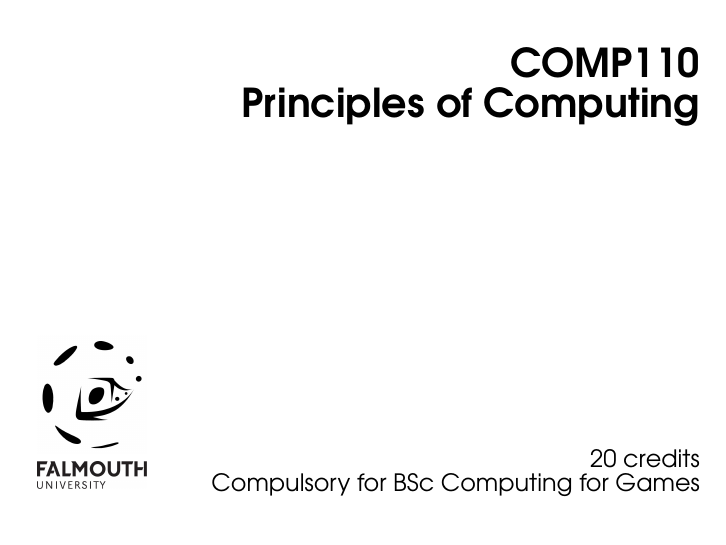
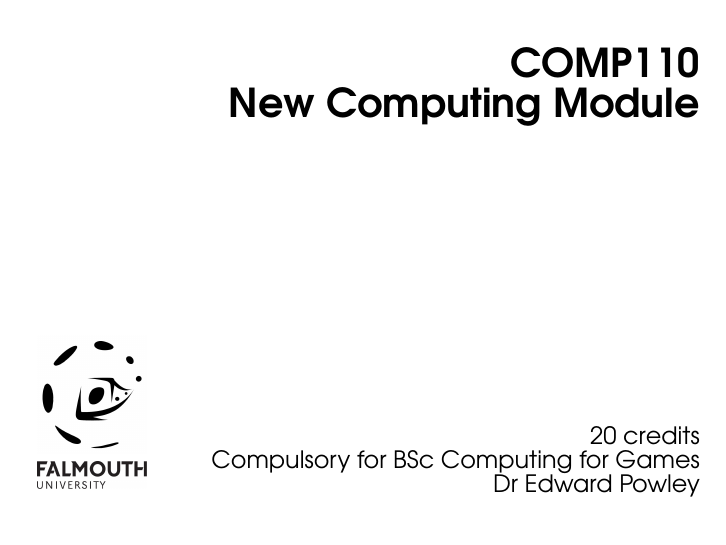
Before and after one commit to Falmouth-Games-Academy/bsc-module-guides, LaTeX slides (comp350/module_guide.tex, which reads beamerthemeFalmouthGamesAcademy.sty): page 1 of 6. Compiled offline with pdfLaTeX.

Commit message:
Refactored the file structure such that the template sits in the root directory while the data sits in a stand-alone file.

```diff
--- a/beamerthemeFalmouthGamesAcademy.sty
+++ b/beamerthemeFalmouthGamesAcademy.sty
@@ -2,7 +2,11 @@
 
 \usepackage{avant} % A font similar to Century Gothic
 \usepackage{courier} % Courier font for code listings
-
+\usepackage{multimedia}
+\usepackage[nomessages]{fp}
+\usepackage{pgf, pgffor}
+\usepackage[none]{hyphenat}
+\usepackage{wasysym}
 \usepackage{graphicx}
 \usepackage{listings}
 \lstset{
@@ -60,6 +64,9 @@
 \newcommand{\@moduleCode}{COMPxxx}
 \newcommand{\moduleCode}[1]{\renewcommand{\@moduleCode}{#1}}
 
+\newcommand{\@moduleName}{New Computing Module}
+\newcommand{\moduleName}[1]{\renewcommand{\@moduleName}{#1}}
+
 \newcommand{\@moduleLeader}{Module leader here}
 \newcommand{\moduleLeader}[1]{\renewcommand{\@moduleLeader}{#1}}
 
@@ -68,6 +75,18 @@
 
 \newcommand{\@isCompulsory}{Compulsory}
 \newcommand{\isCompulsory}[1]{\renewcommand{\@isCompulsory}{#1}}
+
+% Year should be consistent and in one place
+\def\academicYear{2017-18}
+
+% Core learning objectives should not change between modules
+\def\learningOutcomes{
+	{Show a basic understanding of creative computing solutions using professional techniques.},
+	{Show a basic understanding of how to communicate effectively with stakeholders in writing, verbally and through adherence to coding standards.},
+	{Show a basic development of the ability to reflect critically on and evaluate working methods and solutions.},
+	{Show a basic understanding of the ability to conduct research, present knowledge in an academic format and apply that research to practice.},
+	{Show a basic understanding of how to approach computing problems to create innovative solutions.},
+	{Show a basic understanding of methods used to help set goals, manage workloads to meet deadlines and to work collaboratively.}}
 
 \setbeamertemplate{title page}{
     \begin{tikzpicture}[remember picture,overlay]
@@ -81,9 +100,9 @@
 		}
         \node[anchor=north east, xshift=-0.025\paperwidth, yshift=-40\PptPoint] at (current page.north east) {
 			\parbox[t]{0.95\paperwidth}{
-				\raggedleft\usebeamerfont{title}\textbf{\inserttitle}
+				\raggedleft\usebeamerfont{title}\textbf{\@moduleCode}
 
-				\raggedleft\usebeamerfont{title}\textbf{\insertsubtitle}
+				\raggedleft\usebeamerfont{title}\textbf{\@moduleName}
 			}
 		};
         \node[anchor=south east, xshift=-0.025\paperwidth, yshift=40\PptPoint] at (current page.south east) {
@@ -91,13 +110,15 @@
 				\raggedleft\usebeamerfont{subtitle}\@credits\ credits
 
 				\raggedleft\usebeamerfont{subtitle}\@isCompulsory\ for BSc Computing for Games
+
+				\raggedleft\usebeamerfont{subtitle}\@moduleLeader\
 			}
         };
         \node[anchor=south west, xshift=0.025\paperwidth, yshift=40\PptPoint] at (current page.south west) {
         	\begin{tabular}{c}
 	        	\includegraphics[width=0.15\paperwidth]{GamesLogoAt} \\
-				\includegraphics[width=0.15\paperwidth]{FalmouthLogo}
-			\end{tabular}
+		\includegraphics[width=0.15\paperwidth]{FalmouthLogo}
+	\end{tabular}
         };
         %\node[anchor=south east, xshift=-0.025\paperwidth, yshift=40\PptPoint] at (current page.south east) {
 		%	\parbox[t]{0.95\paperwidth}{\raggedleft\usebeamerfont{title}\textbf{\insertsubtitle}}
```
Also changed, not shown: comp110/data.tex (added, +38 -0 lines), comp110/slides/build.tex (added, +11 -0 lines), slide_template.tex (renamed from comp110/module_guide.tex, +3 -59 lines), comp110/module_guide.pdf (deleted), comp110/slides/build.pdf (added).
